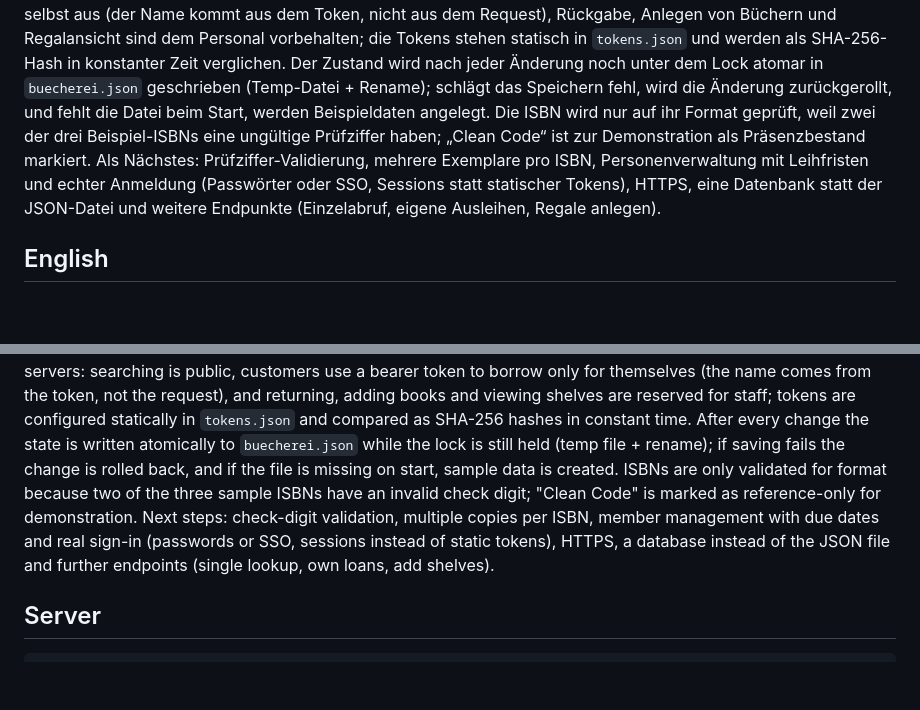
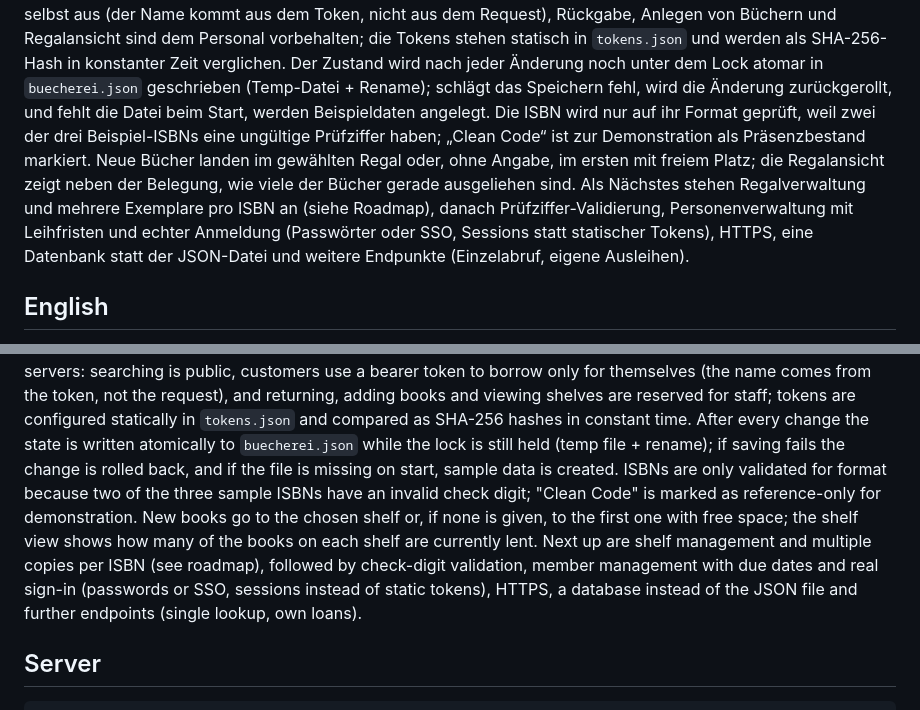
Before and after one commit to kris-koehler/Klngnn.Library.Demo, a Markdown page: README.md, 2 parts joined by grey strips. Drawn GitHub-style; blank space fills up the shorter version.

Commit message:
docs: add roadmap for shelf management and multiple copies
Co-Authored-By: Claude Opus 5.5 <noreply@anthropic.com>

```diff
--- a/README.md
+++ b/README.md
@@ -8,7 +8,8 @@ Präsenzbestand ist eine Eigenschaft des Buchs statt einer Unterklasse, Fehler s
 Die API trennt Self-Service und Verwaltung über Rollen statt über getrennte Server: Suchen ist öffentlich, Kundinnen und Kunden leihen per Bearer-Token nur für sich selbst aus (der Name kommt aus dem Token, nicht aus dem Request), Rückgabe, Anlegen von Büchern und Regalansicht sind dem Personal vorbehalten; die Tokens stehen statisch in `tokens.json` und werden als SHA-256-Hash in konstanter Zeit verglichen.
 Der Zustand wird nach jeder Änderung noch unter dem Lock atomar in `buecherei.json` geschrieben (Temp-Datei + Rename); schlägt das Speichern fehl, wird die Änderung zurückgerollt, und fehlt die Datei beim Start, werden Beispieldaten angelegt.
 Die ISBN wird nur auf ihr Format geprüft, weil zwei der drei Beispiel-ISBNs eine ungültige Prüfziffer haben; „Clean Code“ ist zur Demonstration als Präsenzbestand markiert.
-Als Nächstes: Prüfziffer-Validierung, mehrere Exemplare pro ISBN, Personenverwaltung mit Leihfristen und echter Anmeldung (Passwörter oder SSO, Sessions statt statischer Tokens), HTTPS, eine Datenbank statt der JSON-Datei und weitere Endpunkte (Einzelabruf, eigene Ausleihen, Regale anlegen).
+Neue Bücher landen im gewählten Regal oder, ohne Angabe, im ersten mit freiem Platz; die Regalansicht zeigt neben der Belegung, wie viele der Bücher gerade ausgeliehen sind.
+Als Nächstes stehen Regalverwaltung und mehrere Exemplare pro ISBN an (siehe Roadmap), danach Prüfziffer-Validierung, Personenverwaltung mit Leihfristen und echter Anmeldung (Passwörter oder SSO, Sessions statt statischer Tokens), HTTPS, eine Datenbank statt der JSON-Datei und weitere Endpunkte (Einzelabruf, eigene Ausleihen).
 
 ## English
 
@@ -18,7 +19,8 @@ Reference-only is a property of a book instead of a subclass, errors are sentine
 The API separates self-service from administration by role rather than by separate servers: searching is public, customers use a bearer token to borrow only for themselves (the name comes from the token, not the request), and returning, adding books and viewing shelves are reserved for staff; tokens are configured statically in `tokens.json` and compared as SHA-256 hashes in constant time.
 After every change the state is written atomically to `buecherei.json` while the lock is still held (temp file + rename); if saving fails the change is rolled back, and if the file is missing on start, sample data is created.
 ISBNs are only validated for format because two of the three sample ISBNs have an invalid check digit; "Clean Code" is marked as reference-only for demonstration.
-Next steps: check-digit validation, multiple copies per ISBN, member management with due dates and real sign-in (passwords or SSO, sessions instead of static tokens), HTTPS, a database instead of the JSON file and further endpoints (single lookup, own loans, add shelves).
+New books go to the chosen shelf or, if none is given, to the first one with free space; the shelf view shows how many of the books on each shelf are currently lent.
+Next up are shelf management and multiple copies per ISBN (see roadmap), followed by check-digit validation, member management with due dates and real sign-in (passwords or SSO, sessions instead of static tokens), HTTPS, a database instead of the JSON file and further endpoints (single lookup, own loans).
 
 ## Server
 
```
Also changed, not shown: other parts of README.md (+31 -2 lines).
